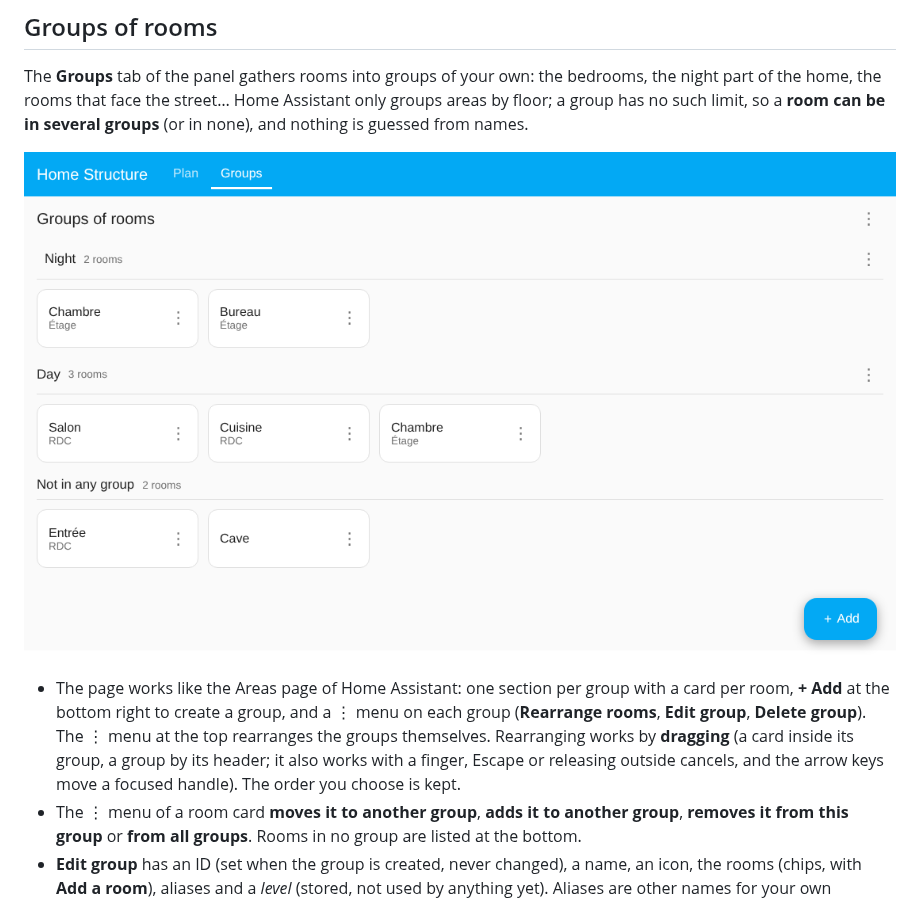
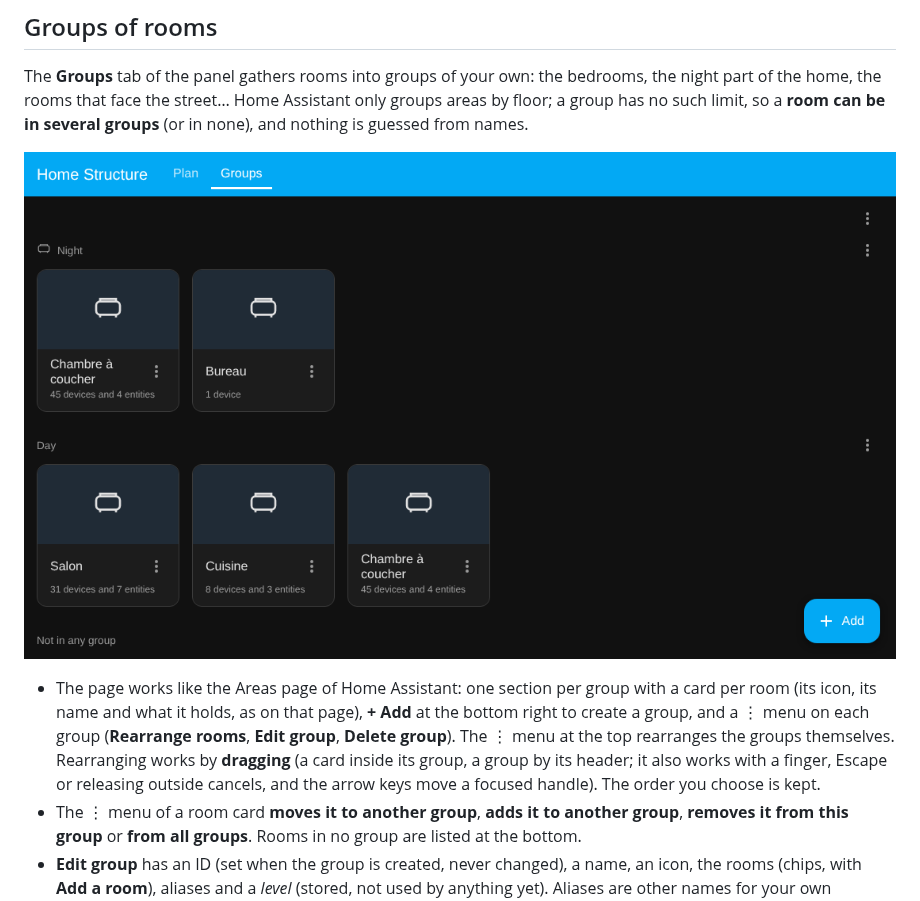
Before and after one commit to schawki/ha-home-structure, a Markdown page: README.md, the part around the change. GitHub-like rendering; pictures changed too: docs/images/groups.png.

```diff
--- a/README.md
+++ b/README.md
@@ -60,7 +60,7 @@ The **Groups** tab of the panel gathers rooms into groups of your own: the bedro
 
 ![The Groups tab: groups of rooms laid out like the floors of the Areas page](docs/images/groups.png)
 
-- The page works like the Areas page of Home Assistant: one section per group with a card per room, **+ Add** at the bottom right to create a group, and a ⋮ menu on each group (**Rearrange rooms**, **Edit group**, **Delete group**). The ⋮ menu at the top rearranges the groups themselves. Rearranging works by **dragging** (a card inside its group, a group by its header; it also works with a finger, Escape or releasing outside cancels, and the arrow keys move a focused handle). The order you choose is kept.
+- The page works like the Areas page of Home Assistant: one section per group with a card per room (its icon, its name and what it holds, as on that page), **+ Add** at the bottom right to create a group, and a ⋮ menu on each group (**Rearrange rooms**, **Edit group**, **Delete group**). The ⋮ menu at the top rearranges the groups themselves. Rearranging works by **dragging** (a card inside its group, a group by its header; it also works with a finger, Escape or releasing outside cancels, and the arrow keys move a focused handle). The order you choose is kept.
 - The ⋮ menu of a room card **moves it to another group**, **adds it to another group**, **removes it from this group** or **from all groups**. Rooms in no group are listed at the bottom.
 - **Edit group** has an ID (set when the group is created, never changed), a name, an icon, the rooms (chips, with **Add a room**), aliases and a *level* (stored, not used by anything yet). Aliases are other names for your own templates and scripts: they appear in the service and the attributes below; Assist does not read them.
 - **Temperature and humidity.** For each, choose *No sensor*, *One sensor* (among those of the rooms of the group), *Average of all the sensors of the rooms* or *Average of a selection*. Diagnostic and configuration entities are never offered, and the dialog shows each source with its value. "All" is looked up every time, so a sensor moved to or from one of these rooms is followed automatically. Editing a group never reloads the integration: its sensors are updated on the spot. A group with a sensor gets a `sensor` entity (for example `sensor.home_structure_night_temperature`) with the attributes `group`, `mode`, `area_ids`, `sources` and `used_sources`. A source that is unavailable, not a number or absurd (a humidity above 100 %) is ignored rather than counted as zero; Fahrenheit and Kelvin sources are converted. If a room leaves a group, the sensors that are no longer in the group's rooms are taken out of its settings and the panel tells you.
```
Also changed, not shown: docs/README.fr.md (+1 -1 lines), 10 other files.
